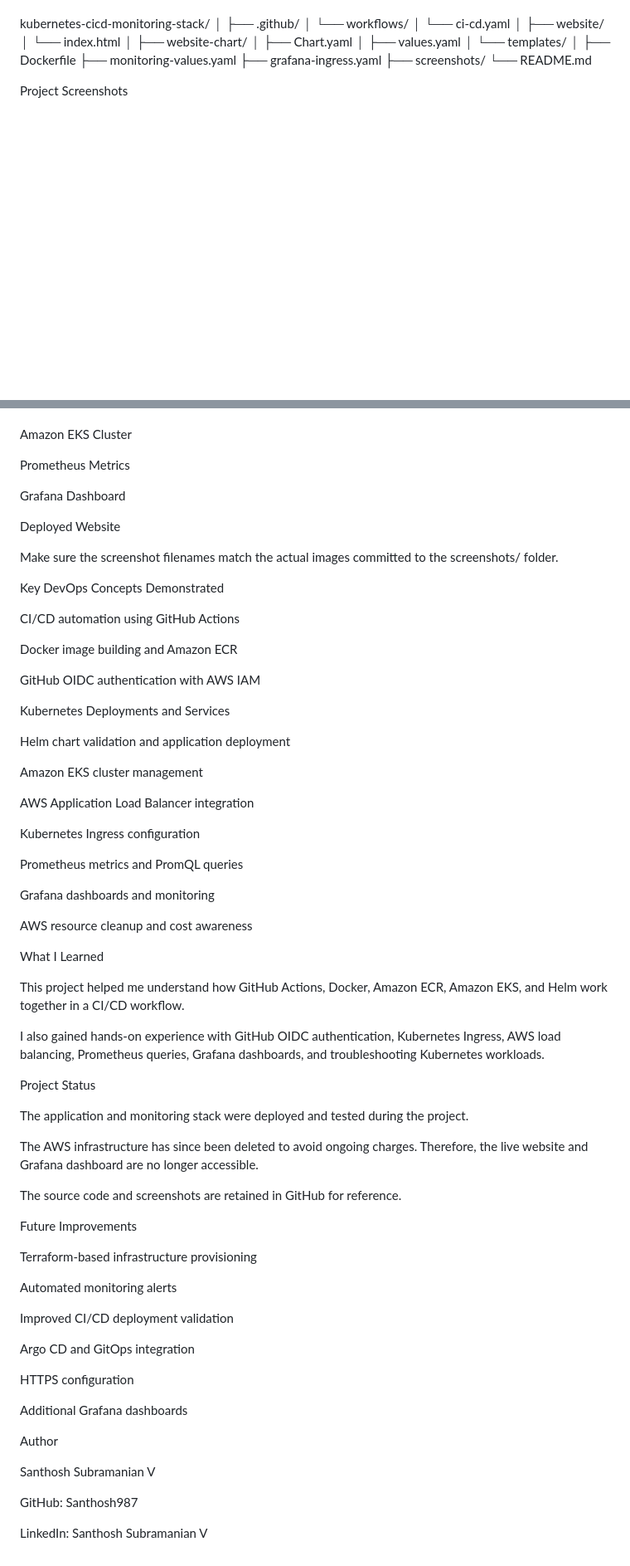
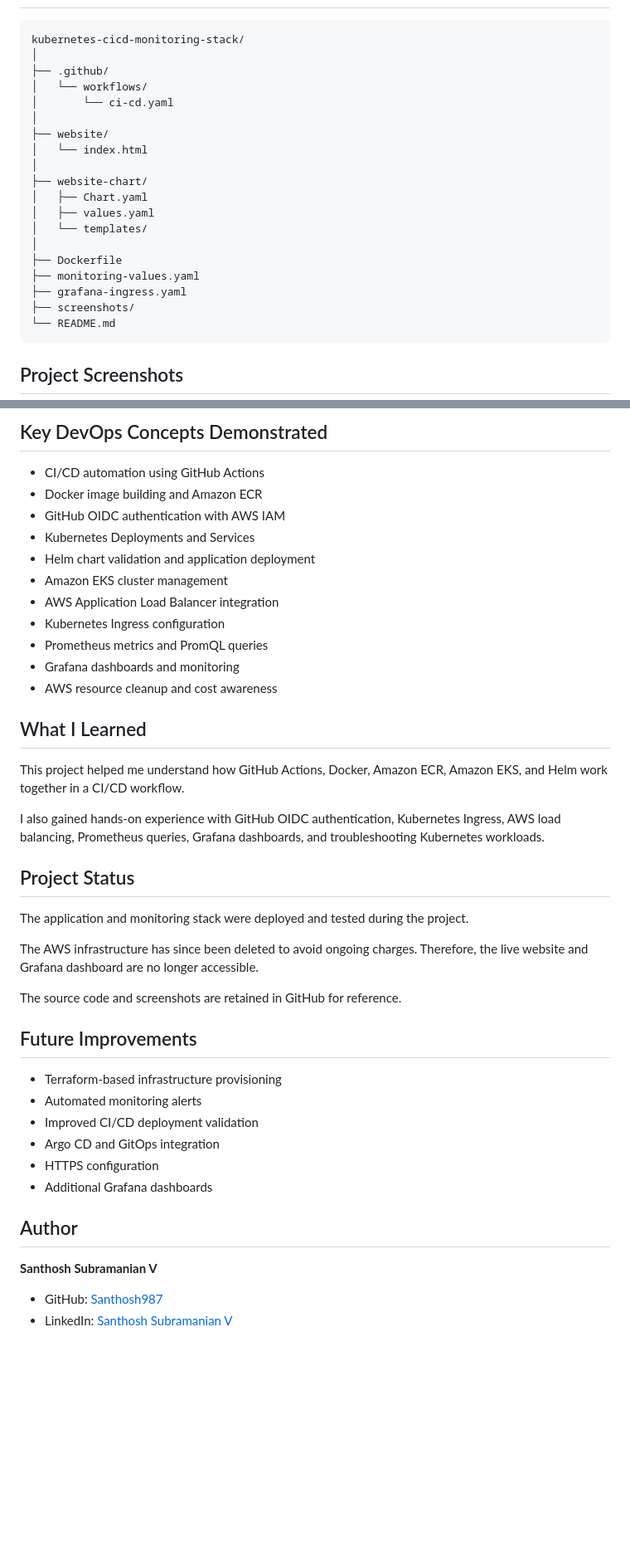
Before and after one commit to Santhosh987/kubernetes-cicd-monitoring-stack, a Markdown page: README.md, 2 parts joined by grey strips. Shown at 83% size. Rendered like a GitHub page; blank space fills up the shorter version.

Commit message:
Revise README for clarity and additional details

````diff
--- a/README.md
+++ b/README.md
@@ -180,4 +147,5 @@ Repository Structure
 
+```text
 kubernetes-cicd-monitoring-stack/
 │
 ├── .github/
@@ -197,6 +165,7 @@ kubernetes-cicd-monitoring-stack/
 ├── grafana-ingress.yaml
 ├── screenshots/
 └── README.md
+```
 
-Project Screenshots
+## Project Screenshots
 
@@ -204,55 +191,26 @@ GitHub Actions Pipeline
 
 
+## Key DevOps Concepts Demonstrated
 
-Amazon EKS Cluster
+- CI/CD automation using GitHub Actions
+- Docker image building and Amazon ECR
+- GitHub OIDC authentication with AWS IAM
+- Kubernetes Deployments and Services
+- Helm chart validation and application deployment
+- Amazon EKS cluster management
+- AWS Application Load Balancer integration
+- Kubernetes Ingress configuration
+- Prometheus metrics and PromQL queries
+- Grafana dashboards and monitoring
+- AWS resource cleanup and cost awareness
 
-
-
-Prometheus Metrics
-
-
-
-Grafana Dashboard
-
-
-
-Deployed Website
-
-
-
-Make sure the screenshot filenames match the actual images committed to the screenshots/ folder.
-
-Key DevOps Concepts Demonstrated
-
-CI/CD automation using GitHub Actions
-
-Docker image building and Amazon ECR
-
-GitHub OIDC authentication with AWS IAM
-
-Kubernetes Deployments and Services
-
-Helm chart validation and application deployment
-
-Amazon EKS cluster management
-
-AWS Application Load Balancer integration
-
-Kubernetes Ingress configuration
-
-Prometheus metrics and PromQL queries
-
-Grafana dashboards and monitoring
-
-AWS resource cleanup and cost awareness
-
-What I Learned
+## What I Learned
 
 This project helped me understand how GitHub Actions, Docker, Amazon ECR, Amazon EKS, and Helm work together in a CI/CD workflow.
 
 I also gained hands-on experience with GitHub OIDC authentication, Kubernetes Ingress, AWS load balancing, Prometheus queries, Grafana dashboards, and troubleshooting Kubernetes workloads.
 
-Project Status
+## Project Status
 
 The application and monitoring stack were deployed and tested during the project.
 
@@ -260,24 +218,18 @@ The AWS infrastructure has since been deleted to avoid ongoing charges. Therefor
 
 The source code and screenshots are retained in GitHub for reference.
 
-Future Improvements
+## Future Improvements
 
-Terraform-based infrastructure provisioning
+- Terraform-based infrastructure provisioning
+- Automated monitoring alerts
+- Improved CI/CD deployment validation
+- Argo CD and GitOps integration
+- HTTPS configuration
+- Additional Grafana dashboards
 
-Automated monitoring alerts
+## Author
 
-Improved CI/CD deployment validation
+**Santhosh Subramanian V**
 
-Argo CD and GitOps integration
-
-HTTPS configuration
-
-Additional Grafana dashboards
-
-Author
-
-Santhosh Subramanian V
-
-GitHub: Santhosh987
-
-LinkedIn: Santhosh Subramanian V
+- GitHub: [Santhosh987](https://github.com/Santhosh987)
+- LinkedIn: [Santhosh Subramanian V](https://www.linkedin.com/in/santhosh-subramanian-v/)
````
Also changed, not shown: other parts of README.md (+83 -98 lines).
